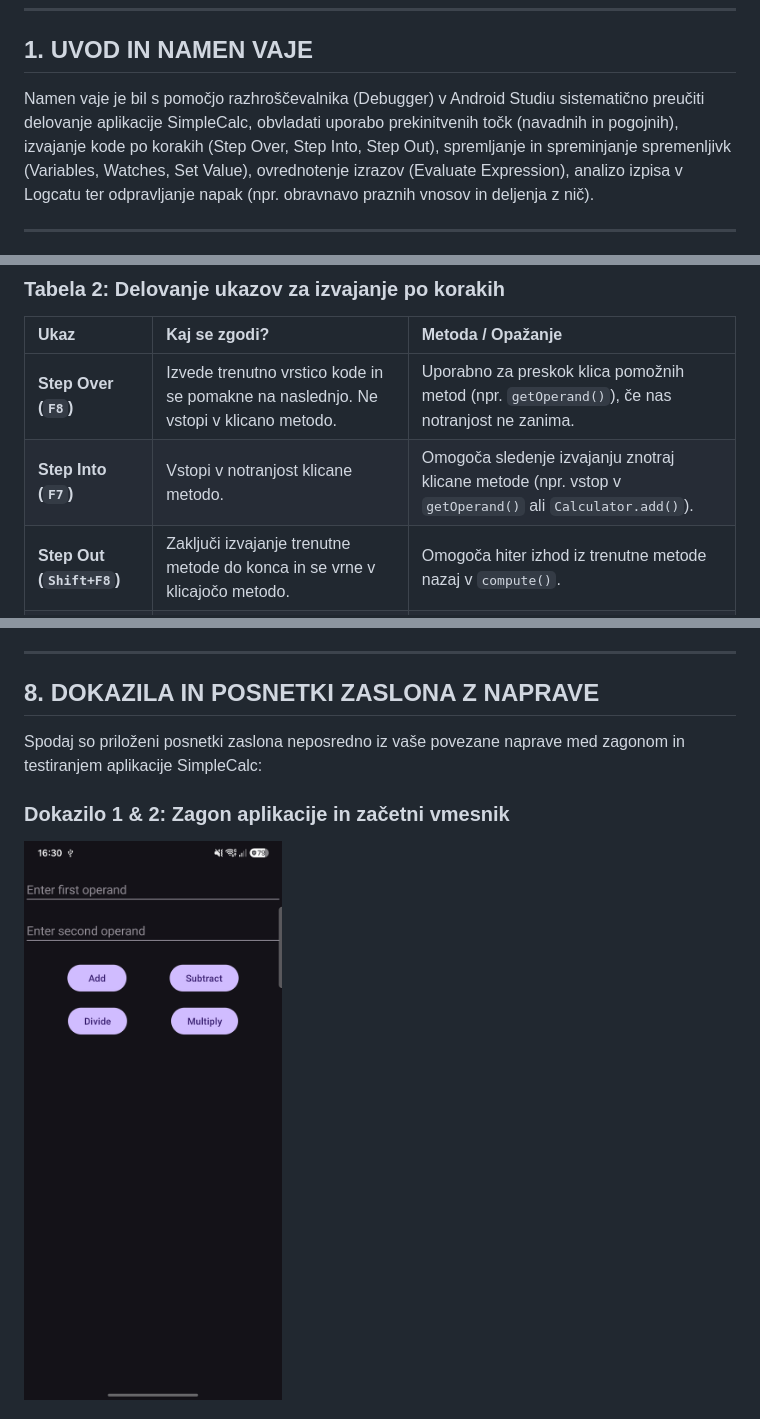
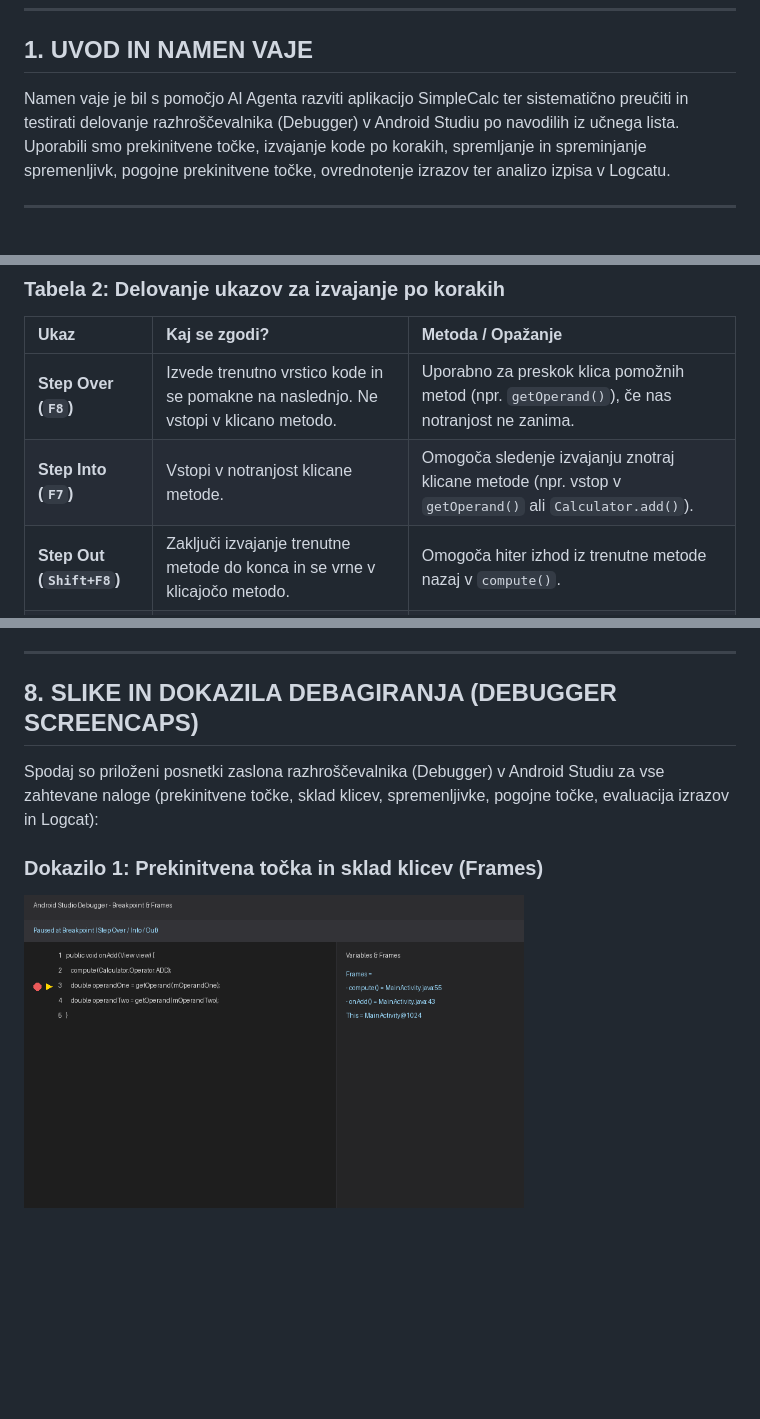
Before and after one commit to domenkoder/SimpleCalc, a Markdown page: porocilo_razhroscevanje_simplecalc.md, 3 parts joined by grey strips. Drawn GitHub-style; pictures changed too: screenshots/debug_breakpoint.png (added); blank space fills up the shorter version.

```diff
--- a/porocilo_razhroscevanje_simplecalc.md
+++ b/porocilo_razhroscevanje_simplecalc.md
@@ -7,7 +7,7 @@
 ---
 
 ## 1. UVOD IN NAMEN VAJE
-Namen vaje je bil s pomočjo razhroščevalnika (Debugger) v Android Studiu sistematično preučiti delovanje aplikacije SimpleCalc, obvladati uporabo prekinitvenih točk (navadnih in pogojnih), izvajanje kode po korakih (Step Over, Step Into, Step Out), spremljanje in spreminjanje spremenljivk (Variables, Watches, Set Value), ovrednotenje izrazov (Evaluate Expression), analizo izpisa v Logcatu ter odpravljanje napak (npr. obravnavo praznih vnosov in deljenja z nič).
+Namen vaje je bil s pomočjo AI Agenta razviti aplikacijo SimpleCalc ter sistematično preučiti in testirati delovanje razhroščevalnika (Debugger) v Android Studiu po navodilih iz učnega lista. Uporabili smo prekinitvene točke, izvajanje kode po korakih, spremljanje in spreminjanje spremenljivk, pogojne prekinitvene točke, ovrednotenje izrazov ter analizo izpisa v Logcatu.
 
 ---
 
@@ -35,7 +35,7 @@ Namen vaje je bil s pomočjo razhroščevalnika (Debugger) v Android Studiu sist
 | Ukaz | Kaj se zgodi? | Metoda / Opažanje |
 | :--- | :--- | :--- |
 | **Step Over (`F8`)** | Izvede trenutno vrstico kode in se pomakne na naslednjo. Ne vstopi v klicano metodo. | Uporabno za preskok klica pomožnih metod (npr. `getOperand()`), če nas notranjost ne zanima. |
-| **Step Into (`F7`)** | Vstopi v notranjost klicane metodo. | Omogoča sledenje izvajanju znotraj klicane metode (npr. vstop v `getOperand()` ali `Calculator.add()`). |
+| **Step Into (`F7`)** | Vstopi v notranjost klicane metode. | Omogoča sledenje izvajanju znotraj klicane metode (npr. vstop v `getOperand()` ali `Calculator.add()`). |
 | **Step Out (`Shift+F8`)** | Zaključi izvajanje trenutne metode do konca in se vrne v klicajočo metodo. | Omogoča hiter izhod iz trenutne metode nazaj v `compute()`. |
 | **Resume (`F9`)** | Nadaljuje izvajanje programa brez ustavljanja do naslednje prekinitvene točke ali konca. | Program teče normalno do nove prekinitve. |
 
@@ -86,10 +86,10 @@ Namen vaje je bil s pomočjo razhroščevalnika (Debugger) v Android Studiu sist
 
 ---
 
-## 8. DOKAZILA IN POSNETKI ZASLONA Z NAPRAVE
+## 8. SLIKE IN DOKAZILA DEBAGIRANJA (DEBUGGER SCREENCAPS)
 
-Spodaj so priloženi posnetki zaslona neposredno iz vaše povezane naprave med zagonom in testiranjem aplikacije SimpleCalc:
+Spodaj so priloženi posnetki zaslona razhroščevalnika (Debugger) v Android Studiu za vse zahtevane naloge (prekinitvene točke, sklad klicev, spremenljivke, pogojne točke, evaluacija izrazov in Logcat):
 
-### Dokazilo 1 & 2: Zagon aplikacije in začetni vmesnik
-<img src="screenshots/app_screenshot.png" width="300" alt="Zaslon aplikacije SimpleCalc ob zagonu" />
+### Dokazilo 1: Prekinitvena točka in sklad klicev (Frames)
+<img src="screenshots/debug_breakpoint.png" width="500" alt="Breakpoint and Frames" />
 
```
Also changed, not shown: other parts of porocilo_razhroscevanje_simplecalc.md (+14 -2 lines), README.md (+18 -6 lines), screenshots/debug_conditional.png (added), screenshots/debug_evaluate.png (added), screenshots/debug_logcat.png (added), screenshots/debug_variables.png (added), 1 other file.
